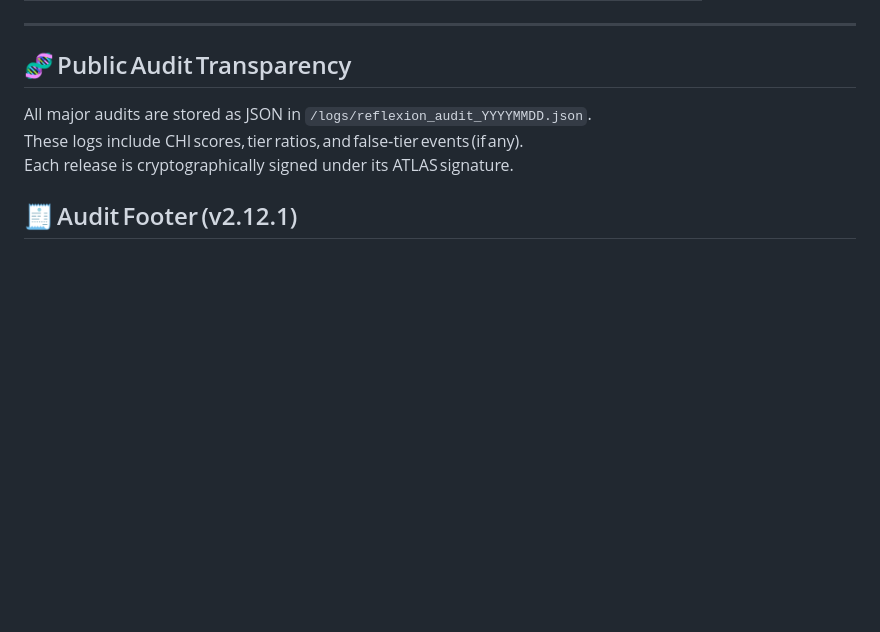
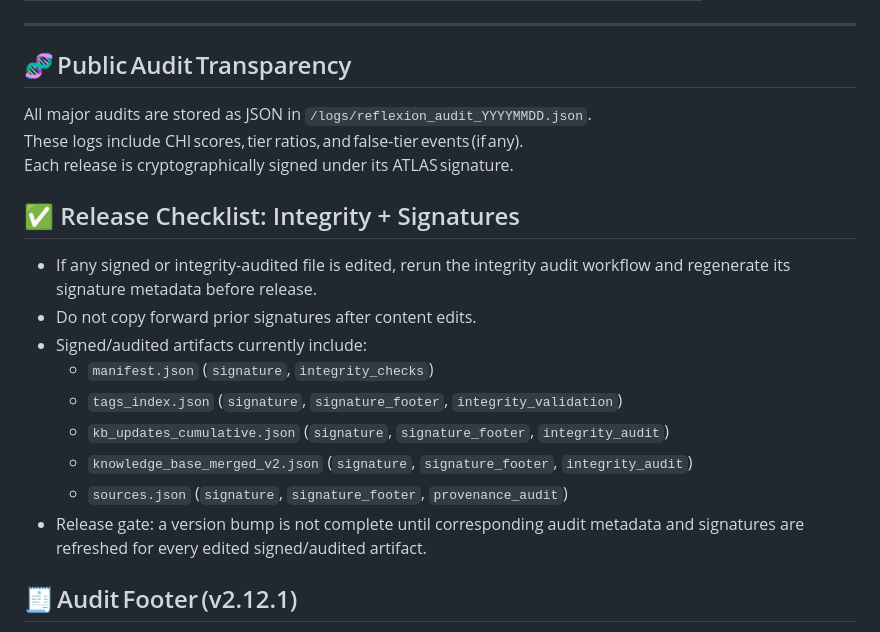
Before and after one commit to BordneAI/3i-Atlas-Gateway-Guide, a Markdown page: README.md, the part around the change. Rendered like a GitHub page; blank space fills up the shorter version.

Commit message:
docs: add release checklist for integrity re-audit and re-sign

```diff
--- a/README.md
+++ b/README.md
@@ -112,6 +112,17 @@ All major audits are stored as JSON in `/logs/reflexion_audit_YYYYMMDD.json`.
 These logs include CHI scores, tier ratios, and false‑tier events (if any).
 Each release is cryptographically signed under its ATLAS signature.
 
+## ✅ Release Checklist: Integrity + Signatures
+- If any signed or integrity-audited file is edited, rerun the integrity audit workflow and regenerate its signature metadata before release.
+- Do not copy forward prior signatures after content edits.
+- Signed/audited artifacts currently include:
+  - `manifest.json` (`signature`, `integrity_checks`)
+  - `tags_index.json` (`signature`, `signature_footer`, `integrity_validation`)
+  - `kb_updates_cumulative.json` (`signature`, `signature_footer`, `integrity_audit`)
+  - `knowledge_base_merged_v2.json` (`signature`, `signature_footer`, `integrity_audit`)
+  - `sources.json` (`signature`, `signature_footer`, `provenance_audit`)
+- Release gate: a version bump is not complete until corresponding audit metadata and signatures are refreshed for every edited signed/audited artifact.
+
 ## 🧾 Audit Footer (v2.12.1)
 - Audit footer is ON by default; users can control it with `audit footer on`, `audit footer off`, or `always show audit footer` (sticky for the current conversation).
 - When ON, each response ends with a one-line self-audit summary (tiers/speculation status, Love > Fear, CHI/Reflexion).
```
